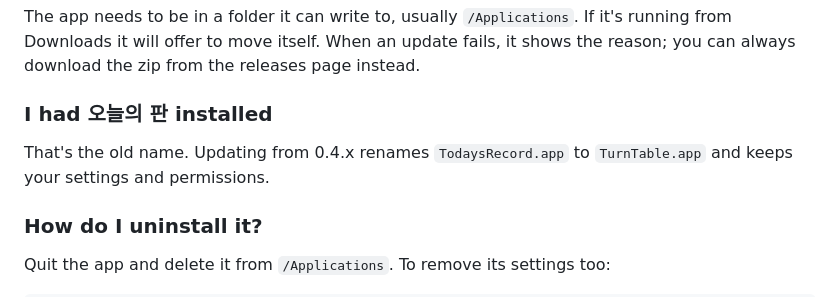
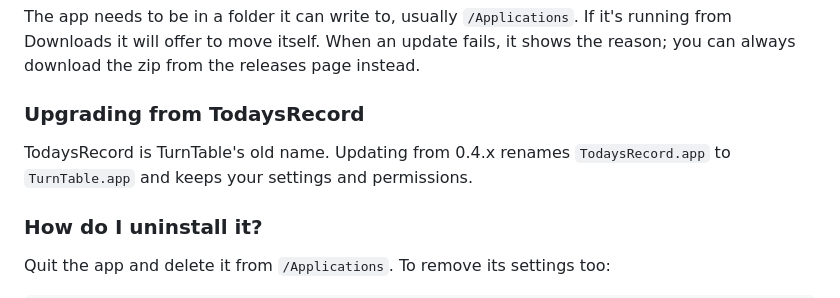
Before and after one commit to BetaTester772/todays-record-app, a Markdown page: README.md, the part around the change. Drawn GitHub-style.

Commit message:
README: 옛 이름 FAQ 제목을 TodaysRecord로
Co-Authored-By: Claude Opus 5.5 <noreply@anthropic.com>
Claude-Session: https://claude.ai/code/session_01HQB6sBgUCnP2FiaKor5LTZ

```diff
--- a/README.md
+++ b/README.md
@@ -111,9 +111,9 @@ Music doesn't give track numbers for streamed songs that aren't in your library,
 
 The app needs to be in a folder it can write to, usually `/Applications`. If it's running from Downloads it will offer to move itself. When an update fails, it shows the reason; you can always download the zip from the releases page instead.
 
-### I had 오늘의 판 installed
+### Upgrading from TodaysRecord
 
-That's the old name. Updating from 0.4.x renames `TodaysRecord.app` to `TurnTable.app` and keeps your settings and permissions.
+TodaysRecord is TurnTable's old name. Updating from 0.4.x renames `TodaysRecord.app` to `TurnTable.app` and keeps your settings and permissions.
 
 ### How do I uninstall it?
 
```
